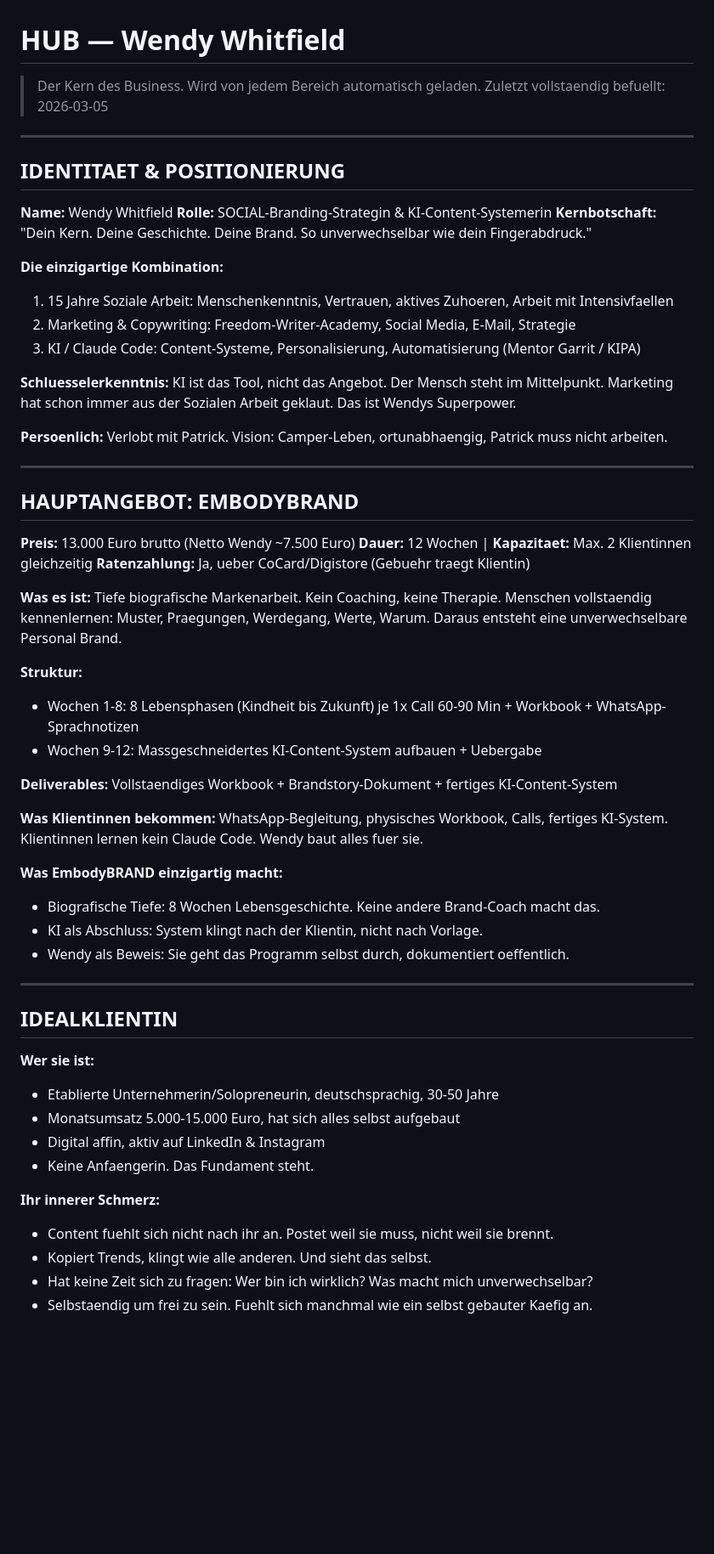
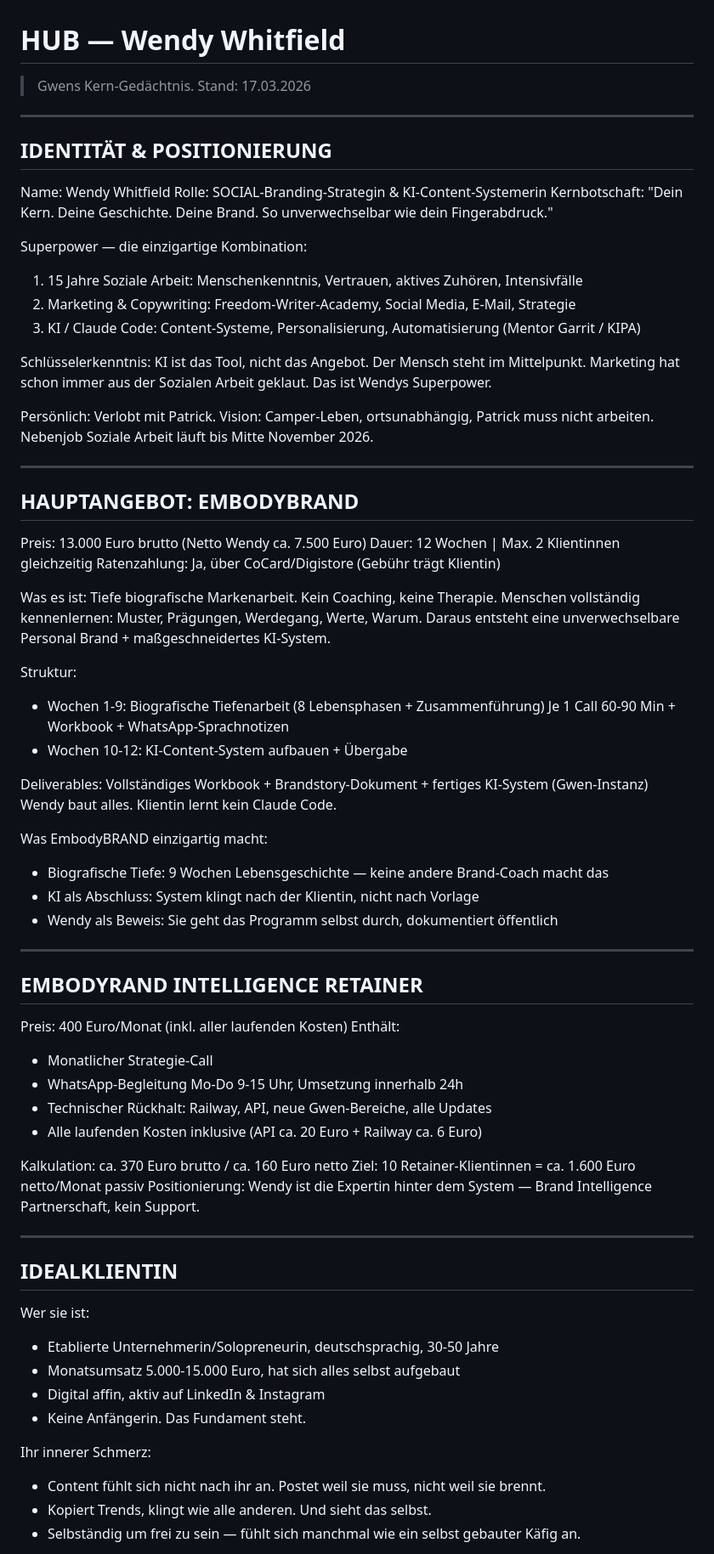
Before and after one commit to WendyWhitfield/Business-Assistent, a Markdown page: data/hub.md, the part around one of its changes. Shown at 85% size. Rendered like a GitHub page; blank space fills up the shorter version.

Commit message:
Hub: Vollständig aktualisiert und strukturiert (17.03.2026)
Retainer-Modell, Gwen-Features, aktueller Status, offene Prioritäten

Co-Authored-By: Claude Sonnet 4.6 <noreply@anthropic.com>

```diff
--- a/data/hub.md
+++ b/data/hub.md
@@ -1,64 +1,77 @@
 # HUB — Wendy Whitfield
-> Der Kern des Business. Wird von jedem Bereich automatisch geladen.
-> Zuletzt vollstaendig befuellt: 2026-03-05
+> Gwens Kern-Gedächtnis. Stand: 17.03.2026
 
 ---
 
-## IDENTITAET & POSITIONIERUNG
+## IDENTITÄT & POSITIONIERUNG
 
-**Name:** Wendy Whitfield
-**Rolle:** SOCIAL-Branding-Strategin & KI-Content-Systemerin
-**Kernbotschaft:** "Dein Kern. Deine Geschichte. Deine Brand. So unverwechselbar wie dein Fingerabdruck."
+Name: Wendy Whitfield
+Rolle: SOCIAL-Branding-Strategin & KI-Content-Systemerin
+Kernbotschaft: "Dein Kern. Deine Geschichte. Deine Brand. So unverwechselbar wie dein Fingerabdruck."
 
-**Die einzigartige Kombination:**
-1. 15 Jahre Soziale Arbeit: Menschenkenntnis, Vertrauen, aktives Zuhoeren, Arbeit mit Intensivfaellen
+Superpower — die einzigartige Kombination:
+1. 15 Jahre Soziale Arbeit: Menschenkenntnis, Vertrauen, aktives Zuhören, Intensivfälle
 2. Marketing & Copywriting: Freedom-Writer-Academy, Social Media, E-Mail, Strategie
 3. KI / Claude Code: Content-Systeme, Personalisierung, Automatisierung (Mentor Garrit / KIPA)
 
-**Schluesselerkenntnis:** KI ist das Tool, nicht das Angebot. Der Mensch steht im Mittelpunkt.
+Schlüsselerkenntnis: KI ist das Tool, nicht das Angebot. Der Mensch steht im Mittelpunkt.
 Marketing hat schon immer aus der Sozialen Arbeit geklaut. Das ist Wendys Superpower.
 
-**Persoenlich:** Verlobt mit Patrick. Vision: Camper-Leben, ortunabhaengig, Patrick muss nicht arbeiten.
+Persönlich: Verlobt mit Patrick. Vision: Camper-Leben, ortsunabhängig, Patrick muss nicht arbeiten.
+Nebenjob Soziale Arbeit läuft bis Mitte November 2026.
 
 ---
 
 ## HAUPTANGEBOT: EMBODYBRAND
 
-**Preis:** 13.000 Euro brutto (Netto Wendy ~7.500 Euro)
-**Dauer:** 12 Wochen | **Kapazitaet:** Max. 2 Klientinnen gleichzeitig
-**Ratenzahlung:** Ja, ueber CoCard/Digistore (Gebuehr traegt Klientin)
+Preis: 13.000 Euro brutto (Netto Wendy ca. 7.500 Euro)
+Dauer: 12 Wochen | Max. 2 Klientinnen gleichzeitig
+Ratenzahlung: Ja, über CoCard/Digistore (Gebühr trägt Klientin)
 
-**Was es ist:** Tiefe biografische Markenarbeit. Kein Coaching, keine Therapie.
-Menschen vollstaendig kennenlernen: Muster, Praegungen, Werdegang, Werte, Warum.
-Daraus entsteht eine unverwechselbare Personal Brand.
+Was es ist: Tiefe biografische Markenarbeit. Kein Coaching, keine Therapie.
+Menschen vollständig kennenlernen: Muster, Prägungen, Werdegang, Werte, Warum.
+Daraus entsteht eine unverwechselbare Personal Brand + maßgeschneidertes KI-System.
 
-**Struktur:**
-- Wochen 1-8: 8 Lebensphasen (Kindheit bis Zukunft) je 1x Call 60-90 Min + Workbook + WhatsApp-Sprachnotizen
-- Wochen 9-12: Massgeschneidertes KI-Content-System aufbauen + Uebergabe
+Struktur:
+- Wochen 1-9: Biografische Tiefenarbeit (8 Lebensphasen + Zusammenführung)
+  Je 1 Call 60-90 Min + Workbook + WhatsApp-Sprachnotizen
+- Wochen 10-12: KI-Content-System aufbauen + Übergabe
 
-**Deliverables:** Vollstaendiges Workbook + Brandstory-Dokument + fertiges KI-Content-System
+Deliverables: Vollständiges Workbook + Brandstory-Dokument + fertiges KI-System (Gwen-Instanz)
+Wendy baut alles. Klientin lernt kein Claude Code.
 
-**Was Klientinnen bekommen:** WhatsApp-Begleitung, physisches Workbook, Calls, fertiges KI-System.
-Klientinnen lernen kein Claude Code. Wendy baut alles fuer sie.
+Was EmbodyBRAND einzigartig macht:
+- Biografische Tiefe: 9 Wochen Lebensgeschichte — keine andere Brand-Coach macht das
+- KI als Abschluss: System klingt nach der Klientin, nicht nach Vorlage
+- Wendy als Beweis: Sie geht das Programm selbst durch, dokumentiert öffentlich
 
-**Was EmbodyBRAND einzigartig macht:**
-- Biografische Tiefe: 8 Wochen Lebensgeschichte. Keine andere Brand-Coach macht das.
-- KI als Abschluss: System klingt nach der Klientin, nicht nach Vorlage.
-- Wendy als Beweis: Sie geht das Programm selbst durch, dokumentiert oeffentlich.
+---
+
+## EMBODYRAND INTELLIGENCE RETAINER
+
+Preis: 400 Euro/Monat (inkl. aller laufenden Kosten)
+Enthält:
+- Monatlicher Strategie-Call
+- WhatsApp-Begleitung Mo-Do 9-15 Uhr, Umsetzung innerhalb 24h
+- Technischer Rückhalt: Railway, API, neue Gwen-Bereiche, alle Updates
+- Alle laufenden Kosten inklusive (API ca. 20 Euro + Railway ca. 6 Euro)
+
+Kalkulation: ca. 370 Euro brutto / ca. 160 Euro netto
+Ziel: 10 Retainer-Klientinnen = ca. 1.600 Euro netto/Monat passiv
+Positionierung: Wendy ist die Expertin hinter dem System — Brand Intelligence Partnerschaft, kein Support.
 
 ---
 
 ## IDEALKLIENTIN
 
-**Wer sie ist:**
+Wer sie ist:
 - Etablierte Unternehmerin/Solopreneurin, deutschsprachig, 30-50 Jahre
 - Monatsumsatz 5.000-15.000 Euro, hat sich alles selbst aufgebaut
 - Digital affin, aktiv auf LinkedIn & Instagram
-- Keine Anfaengerin. Das Fundament steht.
+- Keine Anfängerin. Das Fundament steht.
 
-**Ihr innerer Schmerz:**
-- Content fuehlt sich nicht nach ihr an. Postet weil sie muss, nicht weil sie brennt.
+Ihr innerer Schmerz:
+- Content fühlt sich nicht nach ihr an. Postet weil sie muss, nicht weil sie brennt.
 - Kopiert Trends, klingt wie alle anderen. Und sieht das selbst.
-- Hat keine Zeit sich zu fragen: Wer bin ich wirklich? Was macht mich unverwechselbar?
-- Selbstaendig um frei zu sein. Fuehlt sich manchmal wie ein selbst gebauter Kaefig an.
+- Selbständig um frei zu sein — fühlt sich manchmal wie ein selbst gebauter Käfig an.
 
```
Also changed, not shown: other parts of data/hub.md (+56 -75 lines).
